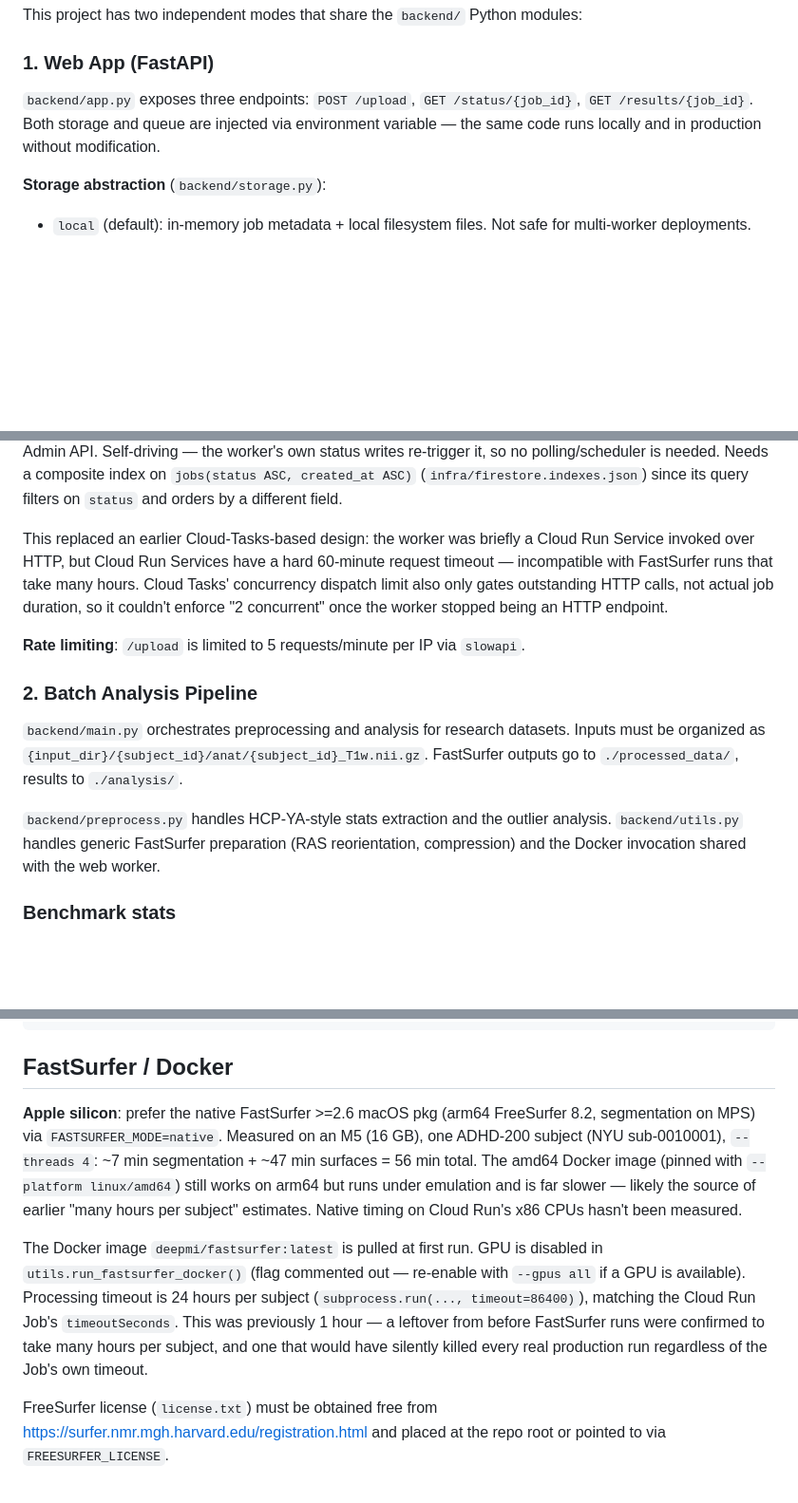
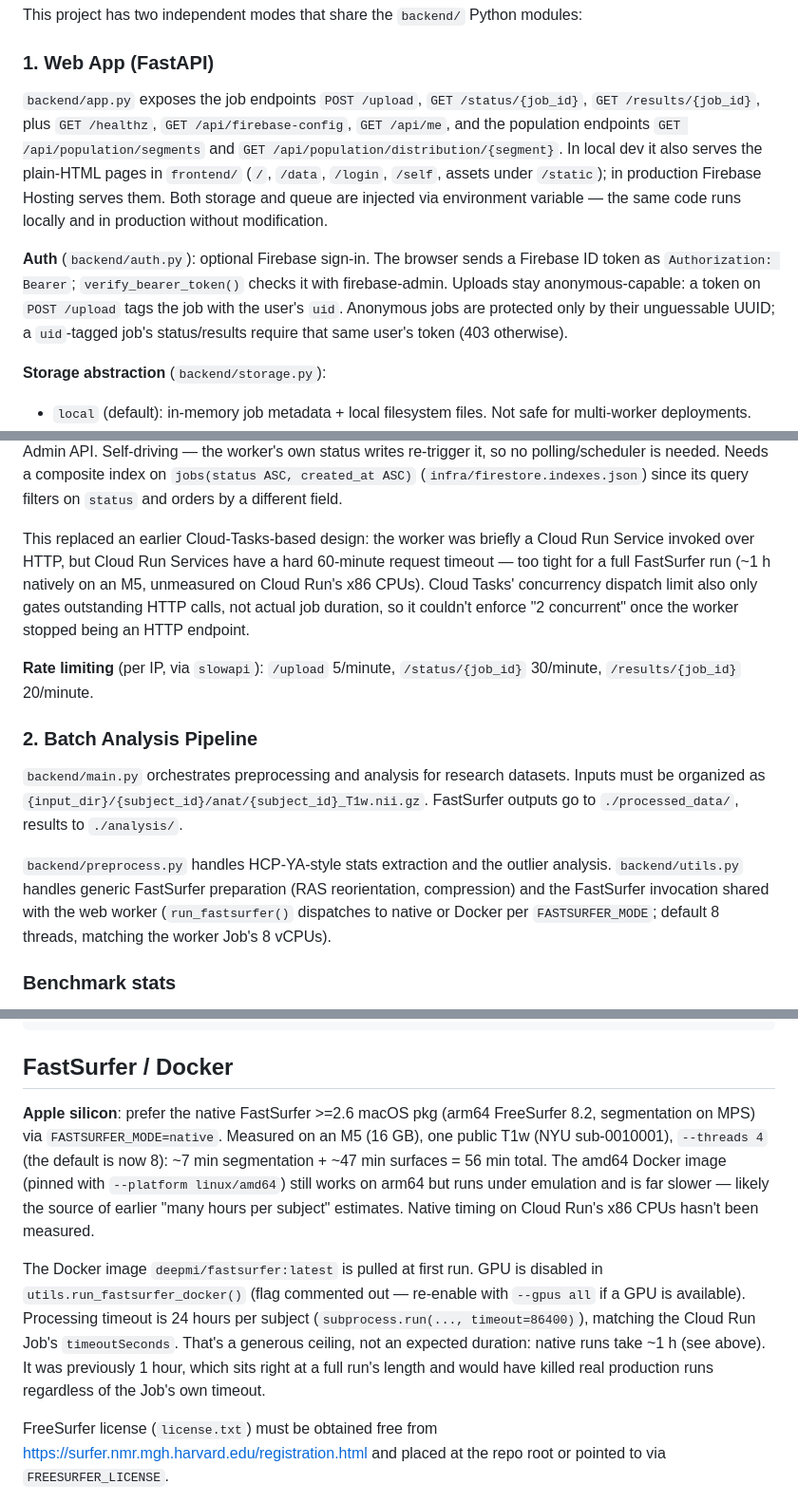
Before and after one commit to cinnamon-cicada/mri-analysis, a Markdown page: CLAUDE.md, 3 parts joined by grey strips. Shown at 95% size. GitHub-like rendering; blank space fills up the shorter version.

Commit message:
docs: bring CLAUDE.md in line with the current code
Document all app endpoints and the optional Firebase auth / per-job
ownership check, the worker's defacing step and in-container native
FastSurfer mode, the full per-endpoint rate limits, the 8-thread
default, and the batch pipeline's FREESURFER_LICENSE handling. Replace
stale 'many hours per subject' claims with the measured ~1 h native run.

```diff
--- a/CLAUDE.md
+++ b/CLAUDE.md
@@ -33,7 +33,9 @@ This project has two independent modes that share the `backend/` Python modules:
 
 ### 1. Web App (FastAPI)
 
-`backend/app.py` exposes three endpoints: `POST /upload`, `GET /status/{job_id}`, `GET /results/{job_id}`. Both storage and queue are injected via environment variable — the same code runs locally and in production without modification.
+`backend/app.py` exposes the job endpoints `POST /upload`, `GET /status/{job_id}`, `GET /results/{job_id}`, plus `GET /healthz`, `GET /api/firebase-config`, `GET /api/me`, and the population endpoints `GET /api/population/segments` and `GET /api/population/distribution/{segment}`. In local dev it also serves the plain-HTML pages in `frontend/` (`/`, `/data`, `/login`, `/self`, assets under `/static`); in production Firebase Hosting serves them. Both storage and queue are injected via environment variable — the same code runs locally and in production without modification.
+
+**Auth** (`backend/auth.py`): optional Firebase sign-in. The browser sends a Firebase ID token as `Authorization: Bearer`; `verify_bearer_token()` checks it with firebase-admin. Uploads stay anonymous-capable: a token on `POST /upload` tags the job with the user's `uid`. Anonymous jobs are protected only by their unguessable UUID; a `uid`-tagged job's status/results require that same user's token (403 otherwise).
 
 **Storage abstraction** (`backend/storage.py`):
 - `local` (default): in-memory job metadata + local filesystem files. Not safe for multi-worker deployments.
@@ -51,15 +53,15 @@ This project has two independent modes that share the `backend/` Python modules:
 
 **Dispatcher** (`backend/dispatcher.py`): a 2nd-gen Cloud Function triggered on writes to the `jobs` Firestore collection (deployed with its own minimal `backend/requirements.txt`, separate from the root one). On every firing it ignores the event payload and re-derives live state: in a Firestore transaction, count `processing` docs, and if under 2, atomically claim the oldest `queued` doc and start a `mri-worker` Cloud Run Job execution via the Admin API. Self-driving — the worker's own status writes re-trigger it, so no polling/scheduler is needed. Needs a composite index on `jobs(status ASC, created_at ASC)` (`infra/firestore.indexes.json`) since its query filters on `status` and orders by a different field.
 
-This replaced an earlier Cloud-Tasks-based design: the worker was briefly a Cloud Run Service invoked over HTTP, but Cloud Run Services have a hard 60-minute request timeout — incompatible with FastSurfer runs that take many hours. Cloud Tasks' concurrency dispatch limit also only gates outstanding HTTP calls, not actual job duration, so it couldn't enforce "2 concurrent" once the worker stopped being an HTTP endpoint.
+This replaced an earlier Cloud-Tasks-based design: the worker was briefly a Cloud Run Service invoked over HTTP, but Cloud Run Services have a hard 60-minute request timeout — too tight for a full FastSurfer run (~1 h natively on an M5, unmeasured on Cloud Run's x86 CPUs). Cloud Tasks' concurrency dispatch limit also only gates outstanding HTTP calls, not actual job duration, so it couldn't enforce "2 concurrent" once the worker stopped being an HTTP endpoint.
 
-**Rate limiting**: `/upload` is limited to 5 requests/minute per IP via `slowapi`.
+**Rate limiting** (per IP, via `slowapi`): `/upload` 5/minute, `/status/{job_id}` 30/minute, `/results/{job_id}` 20/minute.
 
 ### 2. Batch Analysis Pipeline
 
 `backend/main.py` orchestrates preprocessing and analysis for research datasets. Inputs must be organized as `{input_dir}/{subject_id}/anat/{subject_id}_T1w.nii.gz`. FastSurfer outputs go to `./processed_data/`, results to `./analysis/`.
 
-`backend/preprocess.py` handles HCP-YA-style stats extraction and the outlier analysis. `backend/utils.py` handles generic FastSurfer preparation (RAS reorientation, compression) and the Docker invocation shared with the web worker.
+`backend/preprocess.py` handles HCP-YA-style stats extraction and the outlier analysis. `backend/utils.py` handles generic FastSurfer preparation (RAS reorientation, compression) and the FastSurfer invocation shared with the web worker (`run_fastsurfer()` dispatches to native or Docker per `FASTSURFER_MODE`; default 8 threads, matching the worker Job's 8 vCPUs).
 
 ### Benchmark stats
 
@@ -115,9 +117,9 @@ gcloud firestore fields ttls update expires_at --collection-group=results --data
 
 ## FastSurfer / Docker
 
-**Apple silicon**: prefer the native FastSurfer >=2.6 macOS pkg (arm64 FreeSurfer 8.2, segmentation on MPS) via `FASTSURFER_MODE=native`. Measured on an M5 (16 GB), one ADHD-200 subject (NYU sub-0010001), `--threads 4`: ~7 min segmentation + ~47 min surfaces = 56 min total. The amd64 Docker image (pinned with `--platform linux/amd64`) still works on arm64 but runs under emulation and is far slower — likely the source of earlier "many hours per subject" estimates. Native timing on Cloud Run's x86 CPUs hasn't been measured.
+**Apple silicon**: prefer the native FastSurfer >=2.6 macOS pkg (arm64 FreeSurfer 8.2, segmentation on MPS) via `FASTSURFER_MODE=native`. Measured on an M5 (16 GB), one public T1w (NYU sub-0010001), `--threads 4` (the default is now 8): ~7 min segmentation + ~47 min surfaces = 56 min total. The amd64 Docker image (pinned with `--platform linux/amd64`) still works on arm64 but runs under emulation and is far slower — likely the source of earlier "many hours per subject" estimates. Native timing on Cloud Run's x86 CPUs hasn't been measured.
 
-The Docker image `deepmi/fastsurfer:latest` is pulled at first run. GPU is disabled in `utils.run_fastsurfer_docker()` (flag commented out — re-enable with `--gpus all` if a GPU is available). Processing timeout is 24 hours per subject (`subprocess.run(..., timeout=86400)`), matching the Cloud Run Job's `timeoutSeconds`. This was previously 1 hour — a leftover from before FastSurfer runs were confirmed to take many hours per subject, and one that would have silently killed every real production run regardless of the Job's own timeout.
+The Docker image `deepmi/fastsurfer:latest` is pulled at first run. GPU is disabled in `utils.run_fastsurfer_docker()` (flag commented out — re-enable with `--gpus all` if a GPU is available). Processing timeout is 24 hours per subject (`subprocess.run(..., timeout=86400)`), matching the Cloud Run Job's `timeoutSeconds`. That's a generous ceiling, not an expected duration: native runs take ~1 h (see above). It was previously 1 hour, which sits right at a full run's length and would have killed real production runs regardless of the Job's own timeout.
 
 FreeSurfer license (`license.txt`) must be obtained free from https://surfer.nmr.mgh.harvard.edu/registration.html and placed at the repo root or pointed to via `FREESURFER_LICENSE`.
 
```
Also changed, not shown: other parts of CLAUDE.md (+2 -2 lines).
